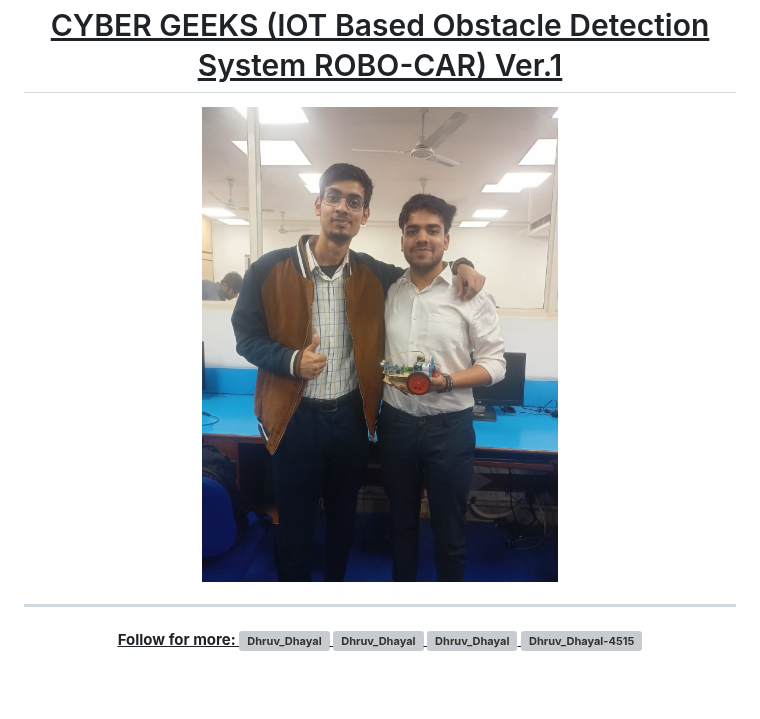
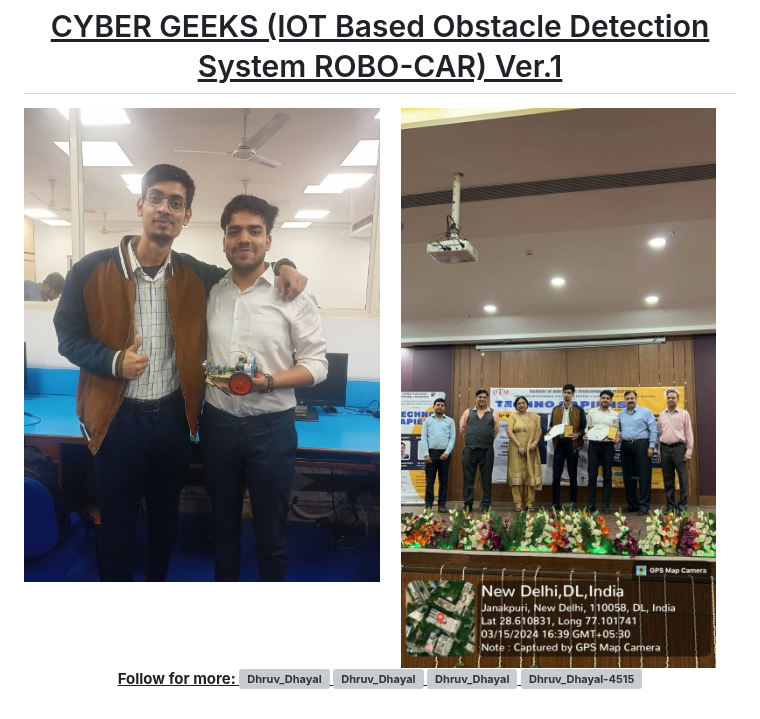
Before and after one commit to BlockNotes-4515/Adruino-, a Markdown page: README.md, the part around the change. Rendered like a GitHub page; blank space fills up the shorter version; grey boxes are pictures that could not be loaded.

```diff
--- a/README.md
+++ b/README.md
@@ -164,7 +164,7 @@ turn and then moves forward with the same loop.
 </center>
 <hr>
 <center><h1>CYBER GEEKS (IOT Based Obstacle Detection System ROBO-CAR) Ver.1</h1></center>
-<center><img src="img1.jpeg" alt=" " width="50%" height="50%" align="center"></center>
+<center><img src="img1.jpeg" alt=" " width="50%" height="50%" align="left"><img src="champions.jpeg" alt=" " width="50%" height="50%" align="left"></center>
 
 <hr>
 <center><p>
```
